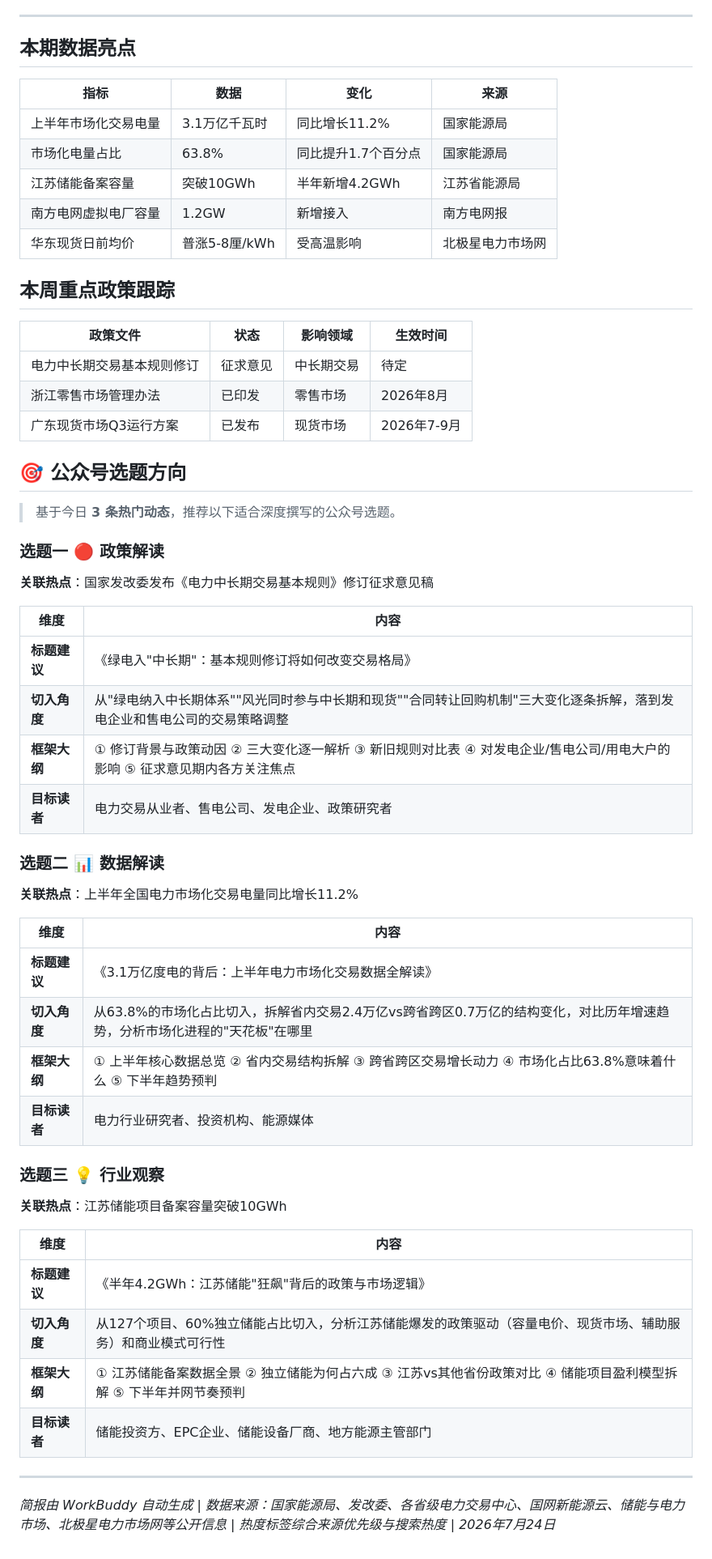
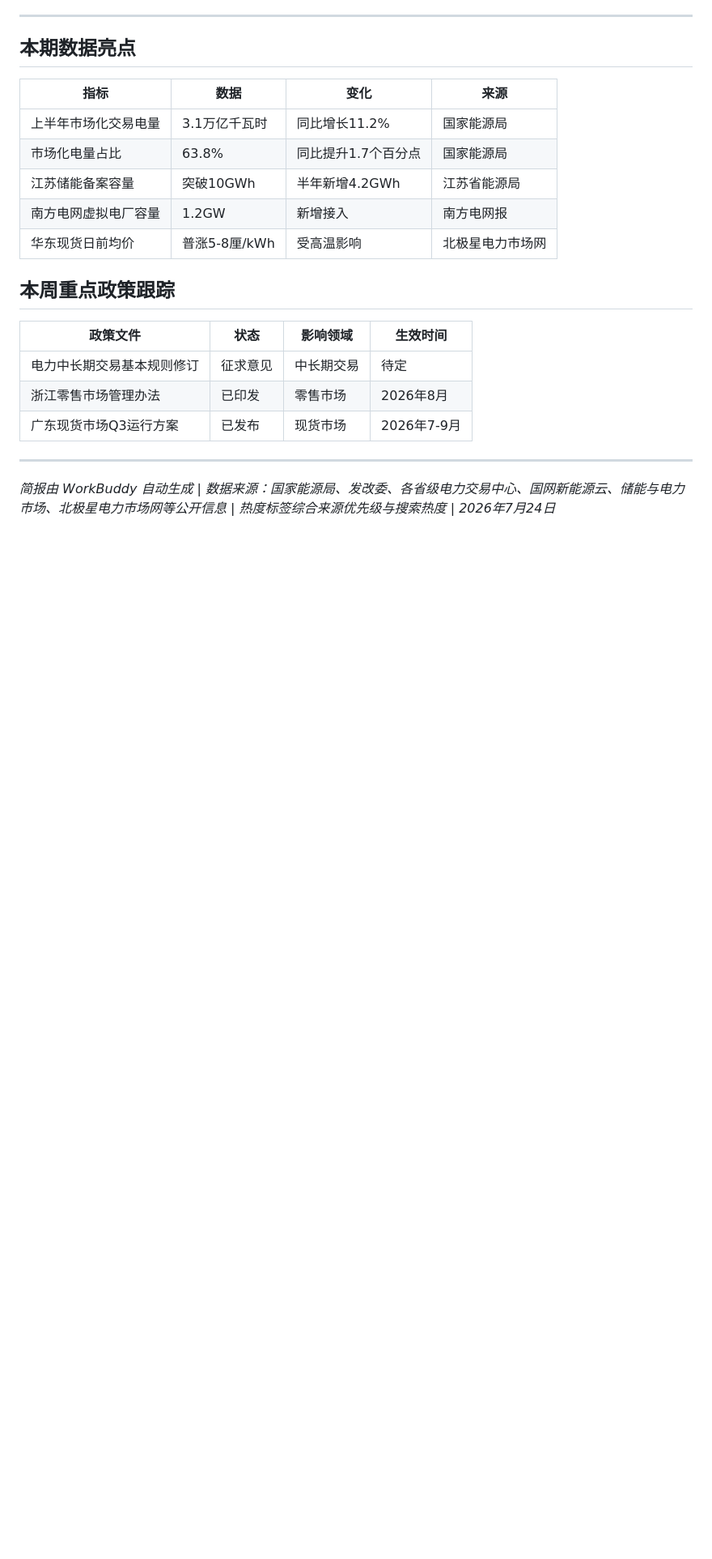
Before and after one commit to action2212/electricity-market-daily, a Markdown page: reports/电力市场每日动态_2026-07-24.md, the part around one of its changes. Shown at 81% size. GitHub-like rendering; blank space fills up the shorter version.

Commit message:
选题方向内联重构: 电力市场每日动态_2026-07-24.md

```diff
--- a/reports/电力市场每日动态_2026-07-24.md
+++ b/reports/电力市场每日动态_2026-07-24.md
@@ -58,39 +76,6 @@
 | 浙江零售市场管理办法 | 已印发 | 零售市场 | 2026年8月 |
 | 广东现货市场Q3运行方案 | 已发布 | 现货市场 | 2026年7-9月 |
 
-## 🎯 公众号选题方向
-
-> 基于今日 **3 条热门动态**，推荐以下适合深度撰写的公众号选题。
-
-### 选题一 🔴 政策解读
-**关联热点**：国家发改委发布《电力中长期交易基本规则》修订征求意见稿
-
-| 维度 | 内容 |
-|------|------|
-| **标题建议** | 《绿电入"中长期"：基本规则修订将如何改变交易格局》 |
-| **切入角度** | 从"绿电纳入中长期体系""风光同时参与中长期和现货""合同转让回购机制"三大变化逐条拆解，落到发电企业和售电公司的交易策略调整 |
-| **框架大纲** | ① 修订背景与政策动因 ② 三大变化逐一解析 ③ 新旧规则对比表 ④ 对发电企业/售电公司/用电大户的影响 ⑤ 征求意见期内各方关注焦点 |
-| **目标读者** | 电力交易从业者、售电公司、发电企业、政策研究者 |
-
-### 选题二 📊 数据解读
-**关联热点**：上半年全国电力市场化交易电量同比增长11.2%
-
-| 维度 | 内容 |
-|------|------|
-| **标题建议** | 《3.1万亿度电的背后：上半年电力市场化交易数据全解读》 |
-| **切入角度** | 从63.8%的市场化占比切入，拆解省内交易2.4万亿vs跨省跨区0.7万亿的结构变化，对比历年增速趋势，分析市场化进程的"天花板"在哪里 |
-| **框架大纲** | ① 上半年核心数据总览 ② 省内交易结构拆解 ③ 跨省跨区交易增长动力 ④ 市场化占比63.8%意味着什么 ⑤ 下半年趋势预判 |
-| **目标读者** | 电力行业研究者、投资机构、能源媒体 |
-
-### 选题三 💡 行业观察
-**关联热点**：江苏储能项目备案容量突破10GWh
-
-| 维度 | 内容 |
-|------|------|
-| **标题建议** | 《半年4.2GWh：江苏储能"狂飙"背后的政策与市场逻辑》 |
-| **切入角度** | 从127个项目、60%独立储能占比切入，分析江苏储能爆发的政策驱动（容量电价、现货市场、辅助服务）和商业模式可行性 |
-| **框架大纲** | ① 江苏储能备案数据全景 ② 独立储能为何占六成 ③ 江苏vs其他省份政策对比 ④ 储能项目盈利模型拆解 ⑤ 下半年并网节奏预判 |
-| **目标读者** | 储能投资方、EPC企业、储能设备厂商、地方能源主管部门 |
 
 ---
 
```
Also changed, not shown: other parts of reports/电力市场每日动态_2026-07-24.md (+18 -0 lines).
